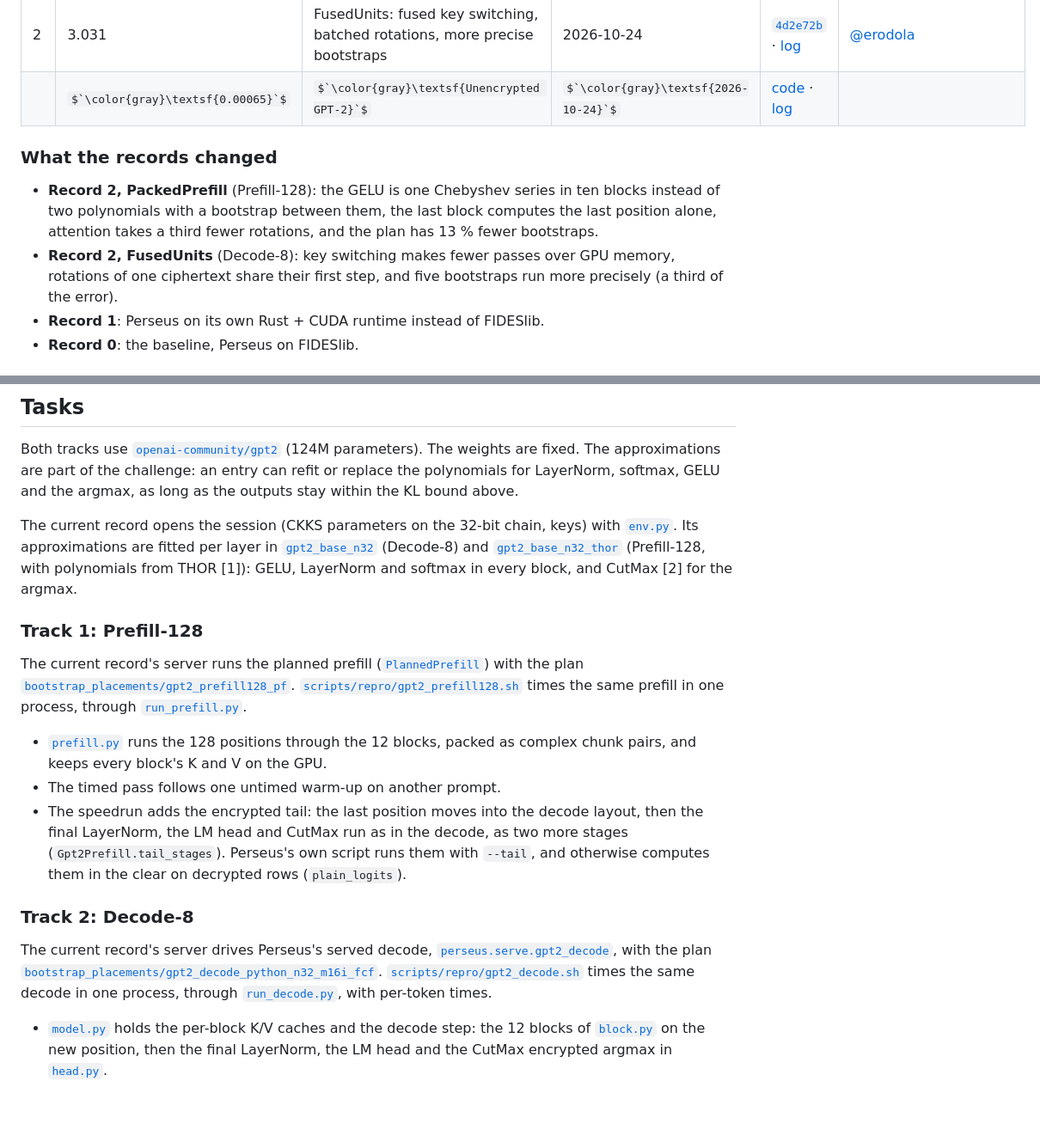
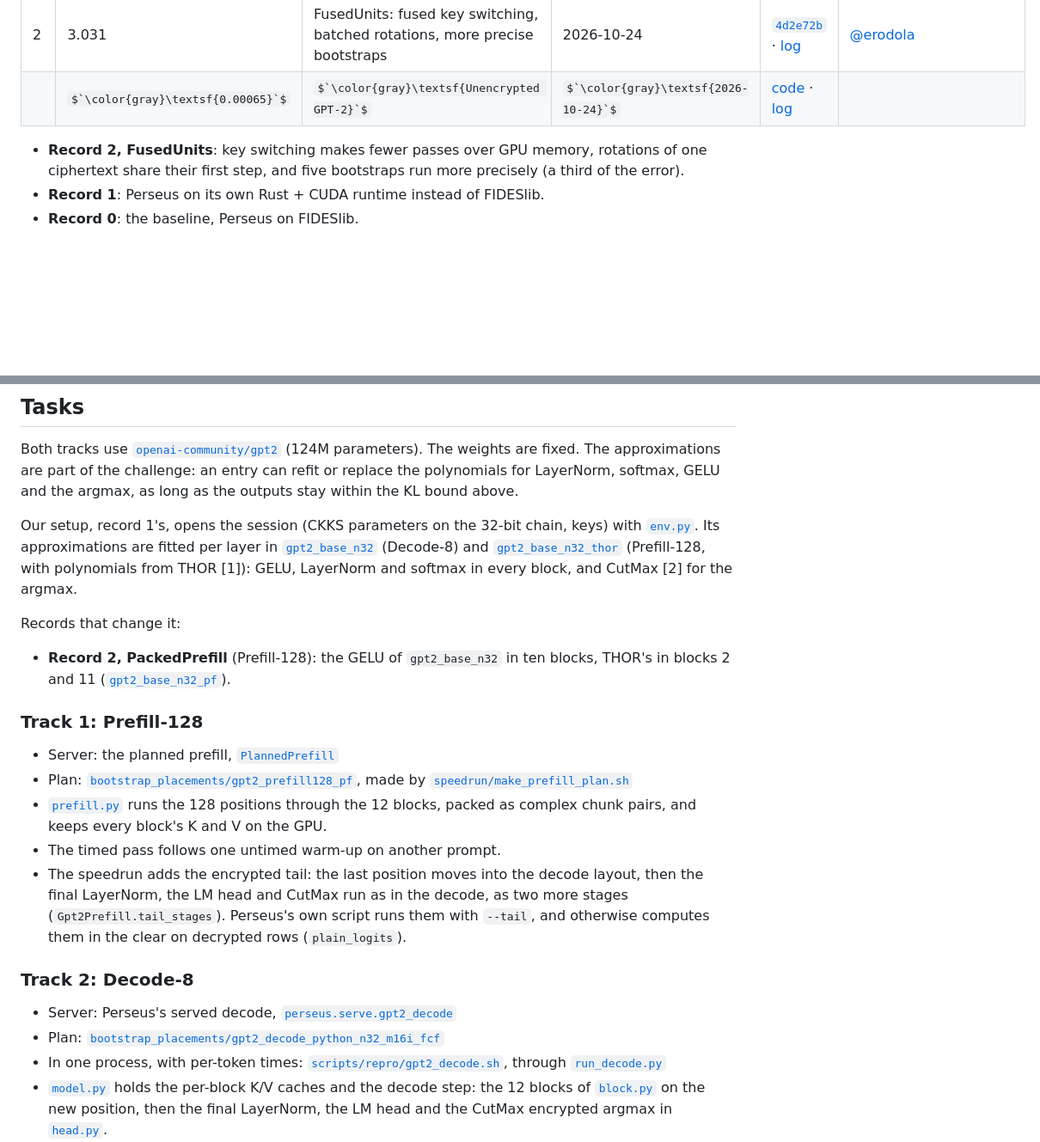
Before and after one commit to erodola/perseus, a Markdown page: README.md, 2 parts joined by grey strips. Shown at 86% size. Rendered like a GitHub page; some formulas as TeX source; blank space fills up the shorter version.

Commit message:
Speedrun README: each track's record changes under its table; our setup and what records change in it

```diff
--- a/README.md
+++ b/README.md
@@ -77,13 +83,8 @@ unencrypted on the same GPU (at the bottom, not to scale).
 | 2 | 3.031 | FusedUnits: fused key switching, batched rotations, more precise bootstraps | 2026‑10‑24 | [`4d2e72b`](https://github.com/gladia-research-group/perseus/tree/4d2e72be136426f84f3ed402e468693ba00630db) · [log](speedrun/records/2026-10-24_FusedUnits) | [@erodola](https://github.com/erodola) |
 |  | $`\color{gray}\textsf{0.00065}`$ | $`\color{gray}\textsf{Unencrypted GPT-2}`$ | $`\color{gray}\textsf{2026-10-24}`$ | [code](speedrun/records/plaintext.py) · [log](speedrun/records/plaintext.json) |  |
 
-### What the records changed
-
-- **Record 2, PackedPrefill** (Prefill-128): the GELU is one Chebyshev series in ten blocks instead of two
-  polynomials with a bootstrap between them, the last block computes the last position alone, attention takes a
-  third fewer rotations, and the plan has 13 % fewer bootstraps.
-- **Record 2, FusedUnits** (Decode-8): key switching makes fewer passes over GPU memory, rotations of one ciphertext
-  share their first step, and five bootstraps run more precisely (a third of the error).
+- **Record 2, FusedUnits**: key switching makes fewer passes over GPU memory, rotations of one ciphertext share their
+  first step, and five bootstraps run more precisely (a third of the error).
 - **Record 1**: Perseus on its own Rust + CUDA runtime instead of FIDESlib.
 - **Record 0**: the baseline, Perseus on FIDESlib.
 
@@ -106,21 +107,22 @@ parameters). The weights are fixed. The approximations are part of the challenge
 or replace the polynomials for LayerNorm, softmax, GELU and the argmax, as long as the outputs stay
 within the KL bound above.
 
-The current record opens the session (CKKS parameters on the 32-bit chain, keys) with
-[`env.py`](python/perseus/examples/gpt2/env.py).
-Its approximations are fitted per layer in
+Our setup, record 1's, opens the session (CKKS parameters on the 32-bit chain, keys) with
+[`env.py`](python/perseus/examples/gpt2/env.py). Its approximations are fitted per layer in
 [`gpt2_base_n32`](python/perseus/configs/model/approximation/gpt2_base_n32) (Decode-8) and
 [`gpt2_base_n32_thor`](python/perseus/configs/model/approximation/gpt2_base_n32_thor) (Prefill-128, with
 polynomials from THOR [1]): GELU, LayerNorm and softmax in every block, and CutMax [2] for the argmax.
 
+Records that change it:
+
+- **Record 2, PackedPrefill** (Prefill-128): the GELU of `gpt2_base_n32` in ten blocks, THOR's in blocks 2 and 11
+  ([`gpt2_base_n32_pf`](python/perseus/configs/model/approximation/gpt2_base_n32_pf)).
+
 ### Track 1: Prefill-128
 
-The current record's server runs the planned prefill
-([`PlannedPrefill`](python/perseus/impl/prefill.py)) with the plan
-[`bootstrap_placements/gpt2_prefill128_pf`](bootstrap_placements/gpt2_prefill128_pf).
-[`scripts/repro/gpt2_prefill128.sh`](scripts/repro/gpt2_prefill128.sh) times the same prefill in one process,
-through [`run_prefill.py`](python/perseus/examples/gpt2/run_prefill.py).
-
+- Server: the planned prefill, [`PlannedPrefill`](python/perseus/impl/prefill.py)
+- Plan: [`bootstrap_placements/gpt2_prefill128_pf`](bootstrap_placements/gpt2_prefill128_pf), made by
+  [`speedrun/make_prefill_plan.sh`](speedrun/make_prefill_plan.sh)
 - [`prefill.py`](python/perseus/examples/gpt2/prefill.py) runs the 128 positions through the 12 blocks, packed as complex chunk
   pairs, and keeps every block's K and V on the GPU.
 - The timed pass follows one untimed warm-up on another prompt.
@@ -131,12 +133,10 @@ through [`run_prefill.py`](python/perseus/examples/gpt2/run_prefill.py).
 
 ### Track 2: Decode-8
 
-The current record's server drives Perseus's served decode,
-[`perseus.serve.gpt2_decode`](python/perseus/serve/gpt2_decode.py), with the plan
-[`bootstrap_placements/gpt2_decode_python_n32_m16i_fcf`](bootstrap_placements/gpt2_decode_python_n32_m16i_fcf).
-[`scripts/repro/gpt2_decode.sh`](scripts/repro/gpt2_decode.sh) times the same decode in one process, through
-[`run_decode.py`](python/perseus/examples/gpt2/run_decode.py), with per-token times.
-
+- Server: Perseus's served decode, [`perseus.serve.gpt2_decode`](python/perseus/serve/gpt2_decode.py)
+- Plan: [`bootstrap_placements/gpt2_decode_python_n32_m16i_fcf`](bootstrap_placements/gpt2_decode_python_n32_m16i_fcf)
+- In one process, with per-token times: [`scripts/repro/gpt2_decode.sh`](scripts/repro/gpt2_decode.sh), through
+  [`run_decode.py`](python/perseus/examples/gpt2/run_decode.py)
 - [`model.py`](python/perseus/examples/gpt2/model.py) holds the per-block K/V caches and the decode step: the 12 blocks of
   [`block.py`](python/perseus/examples/gpt2/block.py) on the new position, then the final LayerNorm, the LM head and the CutMax
   encrypted argmax in [`head.py`](python/perseus/examples/gpt2/head.py).
```
Also changed, not shown: other parts of README.md (+6 -0 lines).
